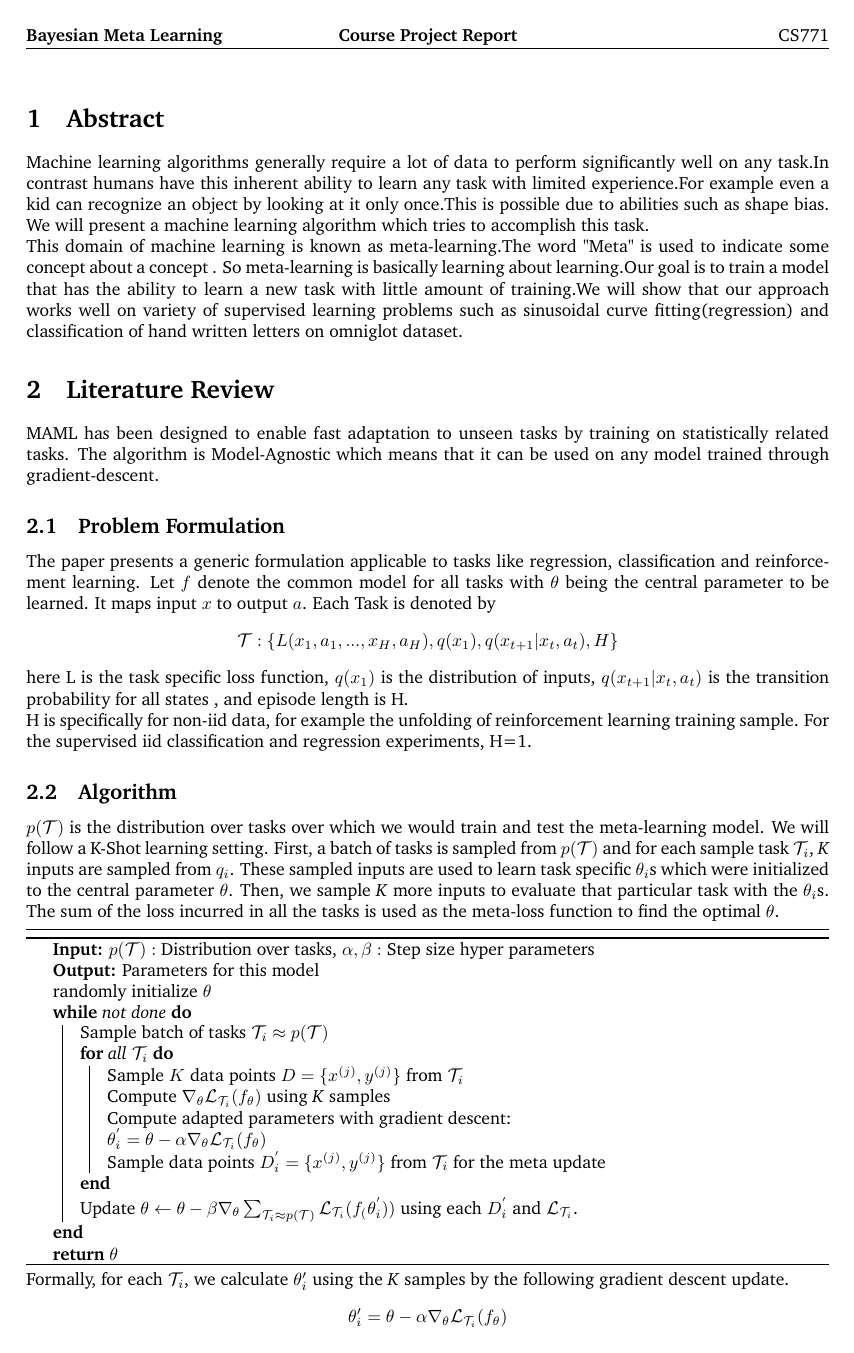
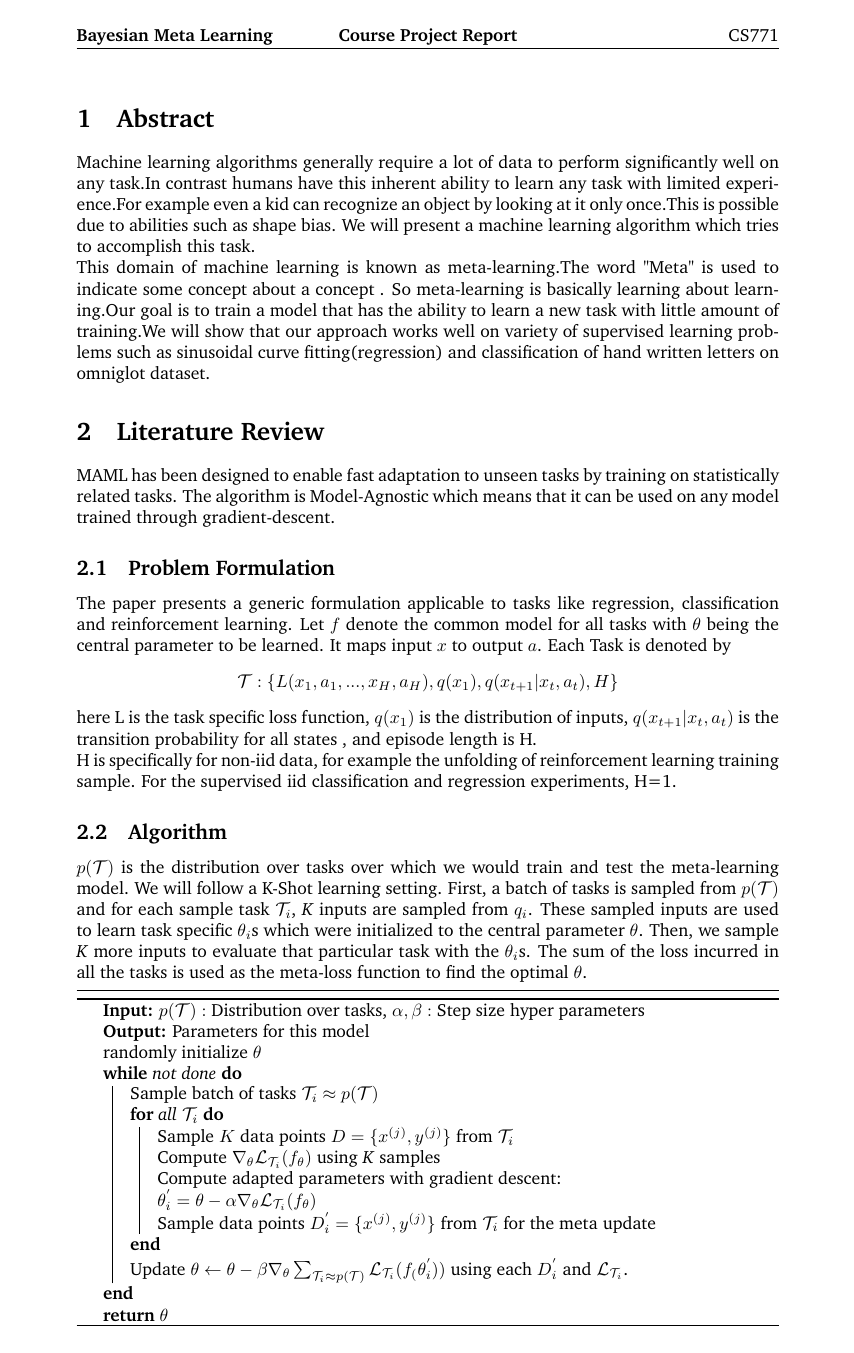
Before and after one commit to raghukul01/MAML, a LaTeX document (771a_project.tex, which reads structure.tex): page 2 of 7. Compiled offline with pdfLaTeX.

Commit message:
changed margin

```diff
--- a/structure.tex
+++ b/structure.tex
@@ -42,8 +42,8 @@
 	paper=a4paper, % Paper size, change to letterpaper for US letter size
 	top=2.5cm, % Top margin
 	bottom=3cm, % Bottom margin
-	left=2.5cm, % Left margin
-	right=2.5cm, % Right margin
+	left=3.5cm, % Left margin
+	right=3.5cm, % Right margin
 	headheight=14pt, % Header height
 	footskip=1.5cm, % Space from the bottom margin to the baseline of the footer
 	headsep=1.2cm, % Space from the top margin to the baseline of the header
```
Also changed, not shown: 771a_project.pdf.
